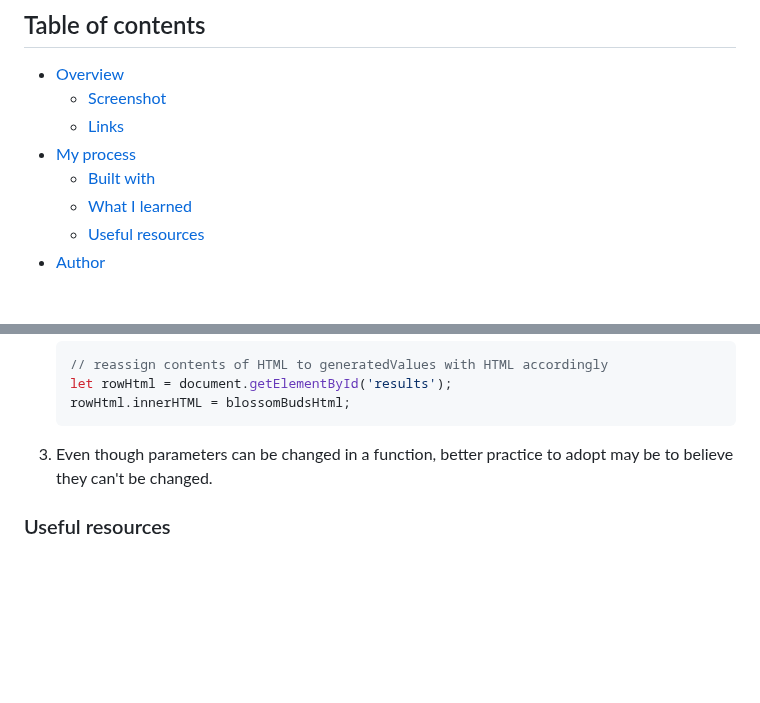
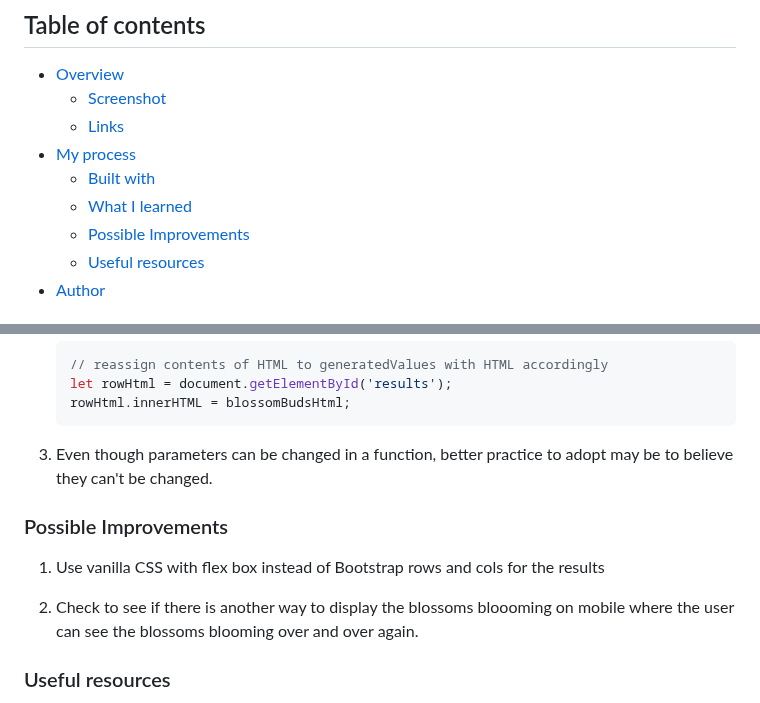
Before and after one commit to rebcop/BlossomBuds, a Markdown page: README.md, 2 parts joined by grey strips. Rendered like a GitHub page; blank space fills up the shorter version.

```diff
--- a/README.md
+++ b/README.md
@@ -11,6 +11,7 @@ See the Buds Blossom! Display the numbers 1-100. If a number is divisible by the
 - [My process](#my-process)
   - [Built with](#built-with)
   - [What I learned](#what-i-learned)
+  - [Possible Improvements](#possible-improvements)
   - [Useful resources](#useful-resources)
 - [Author](#author)
 
@@ -129,6 +130,11 @@ Mobile Web App Screenshot:
 
 3. Even though parameters can be changed in a function, better practice to adopt may be to believe they can't be changed.
 
+### Possible Improvements
+1. Use vanilla CSS with flex box instead of Bootstrap rows and cols for the results
+
+2. Check to see if there is another way to display the blossoms bloooming on mobile where the user can see the blossoms blooming over and over again.
+
 ### Useful resources
 
 - [Bootstrap Docs](https://getbootstrap.com/docs/5.3/getting-started/introduction/)
```
